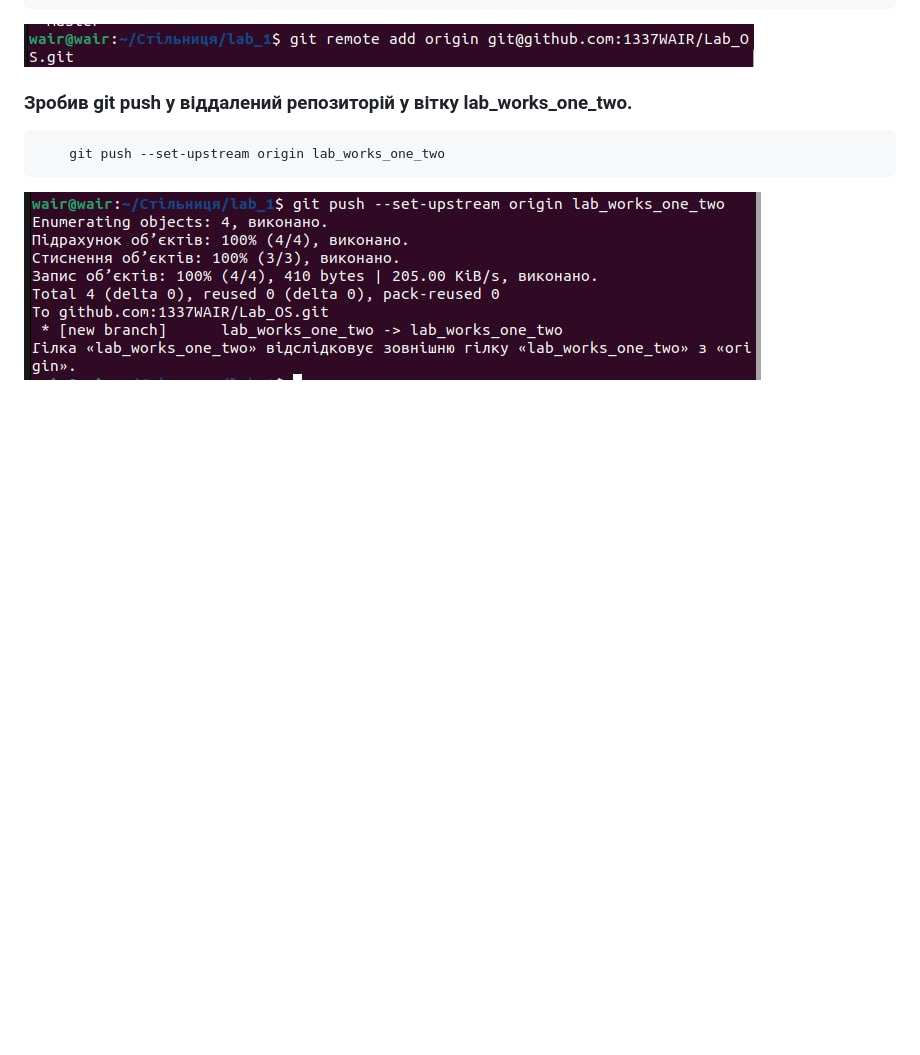
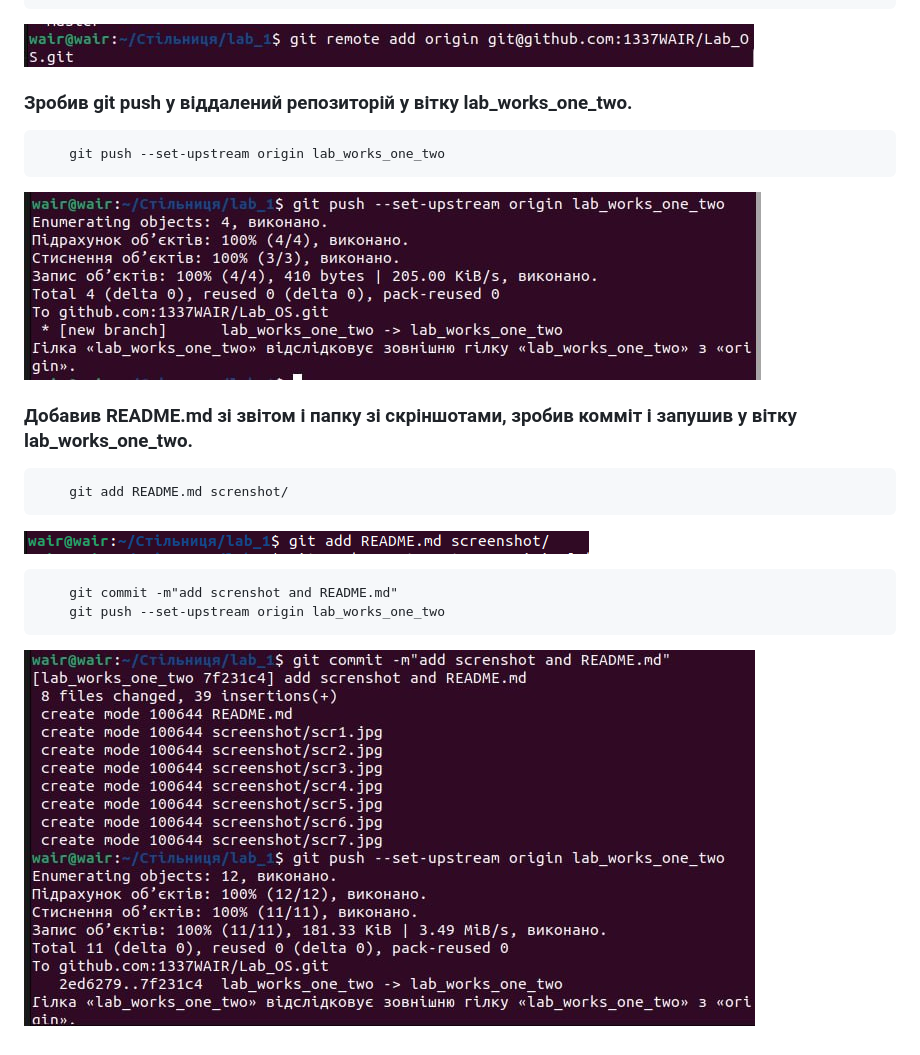
Before and after one commit to 1337WAIR/Lab_OS, a Markdown page: README.md, the part around the change printed below. Drawn GitHub-style; pictures changed too: screenshot/scr8.jpg (added), screenshot/scr9.jpg (added); blank space fills up the shorter version.

Commit message:
add text to README.md and screenshot

````diff
--- a/README.md
+++ b/README.md
@@ -37,3 +37,13 @@
     git push --set-upstream origin lab_works_one_two
 ```
 ![images7](screenshot/scr7.jpg)
+### Добавив README.md зі звітом і папку зі скріншотами, зробив комміт і запушив у вітку lab_works_one_two.
+```
+    git add README.md screnshot/
+```
+![images8](screenshot/scr8.jpg)
+```
+    git commit -m"add screnshot and README.md"
+    git push --set-upstream origin lab_works_one_two
+```
+![images9](screenshot/scr9.jpg)
````
Also changed, not shown: other parts of README.md (+1 -1 lines).
